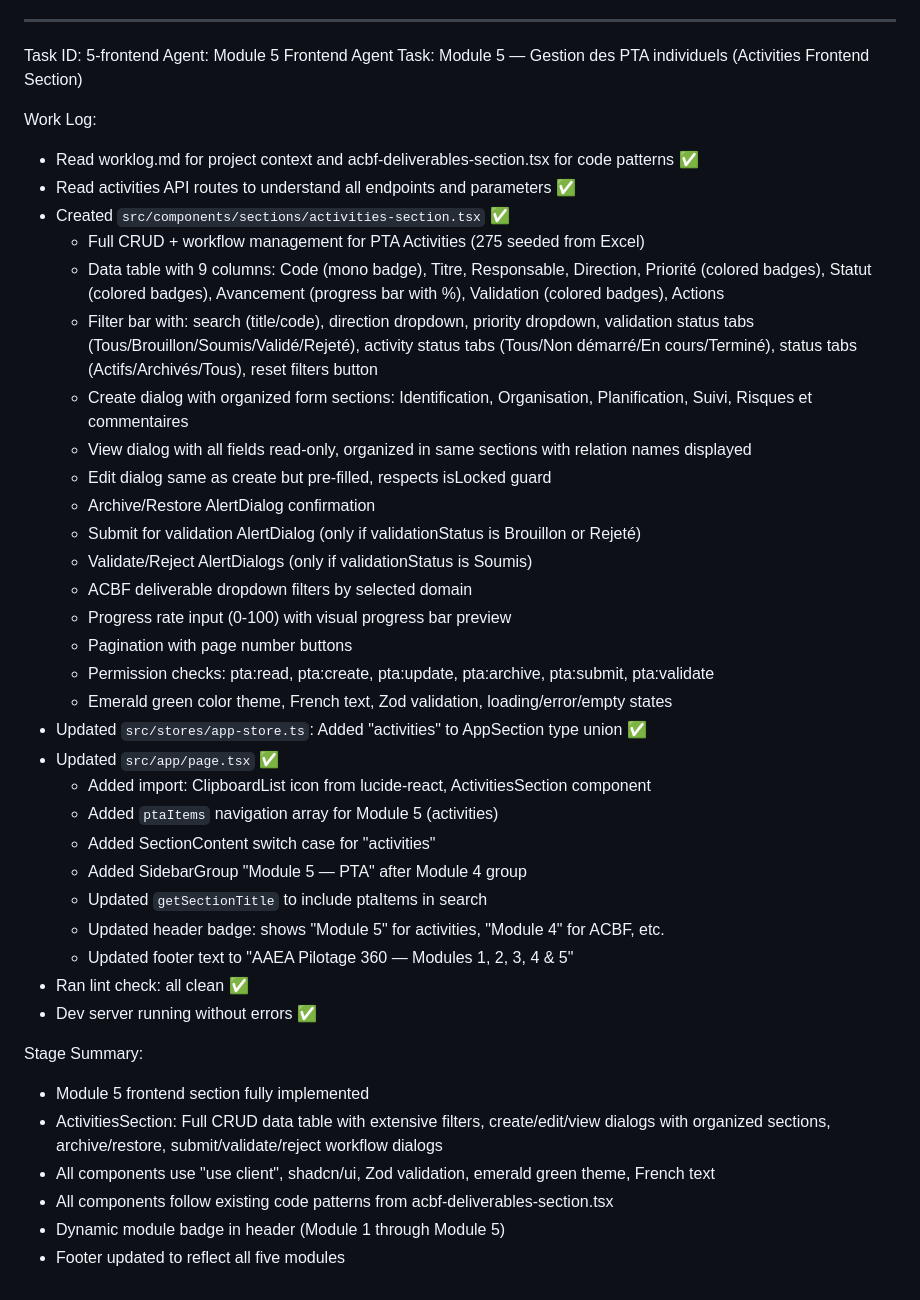
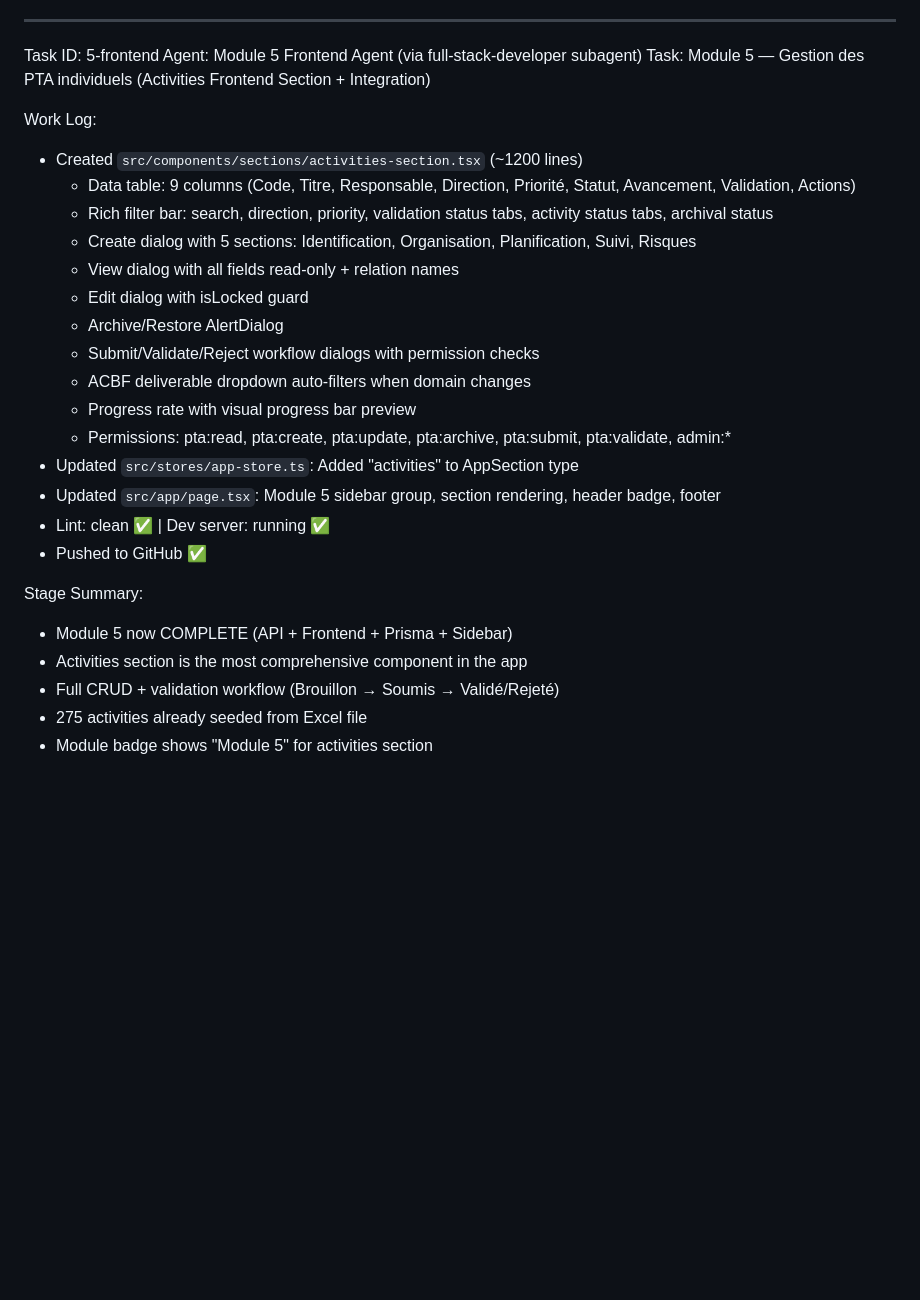
Before and after one commit to alexkanga/sera, a Markdown page: worklog.md, the part around the change. Drawn GitHub-style; blank space fills up the shorter version.

Commit message:
97616b9c-9dc0-43b3-9ec1-6ee82d099e40

```diff
--- a/worklog.md
+++ b/worklog.md
@@ -389,43 +389,29 @@ Stage Summary:
 
 ---
 Task ID: 5-frontend
-Agent: Module 5 Frontend Agent
-Task: Module 5 — Gestion des PTA individuels (Activities Frontend Section)
+Agent: Module 5 Frontend Agent (via full-stack-developer subagent)
+Task: Module 5 — Gestion des PTA individuels (Activities Frontend Section + Integration)
 
 Work Log:
-- Read worklog.md for project context and acbf-deliverables-section.tsx for code patterns ✅
-- Read activities API routes to understand all endpoints and parameters ✅
-- Created `src/components/sections/activities-section.tsx` ✅
-  - Full CRUD + workflow management for PTA Activities (275 seeded from Excel)
-  - Data table with 9 columns: Code (mono badge), Titre, Responsable, Direction, Priorité (colored badges), Statut (colored badges), Avancement (progress bar with %), Validation (colored badges), Actions
-  - Filter bar with: search (title/code), direction dropdown, priority dropdown, validation status tabs (Tous/Brouillon/Soumis/Validé/Rejeté), activity status tabs (Tous/Non démarré/En cours/Terminé), status tabs (Actifs/Archivés/Tous), reset filters button
-  - Create dialog with organized form sections: Identification, Organisation, Planification, Suivi, Risques et commentaires
-  - View dialog with all fields read-only, organized in same sections with relation names displayed
-  - Edit dialog same as create but pre-filled, respects isLocked guard
-  - Archive/Restore AlertDialog confirmation
-  - Submit for validation AlertDialog (only if validationStatus is Brouillon or Rejeté)
-  - Validate/Reject AlertDialogs (only if validationStatus is Soumis)
-  - ACBF deliverable dropdown filters by selected domain
-  - Progress rate input (0-100) with visual progress bar preview
-  - Pagination with page number buttons
-  - Permission checks: pta:read, pta:create, pta:update, pta:archive, pta:submit, pta:validate
-  - Emerald green color theme, French text, Zod validation, loading/error/empty states
-- Updated `src/stores/app-store.ts`: Added "activities" to AppSection type union ✅
-- Updated `src/app/page.tsx` ✅
-  - Added import: ClipboardList icon from lucide-react, ActivitiesSection component
-  - Added `ptaItems` navigation array for Module 5 (activities)
-  - Added SectionContent switch case for "activities"
-  - Added SidebarGroup "Module 5 — PTA" after Module 4 group
-  - Updated `getSectionTitle` to include ptaItems in search
-  - Updated header badge: shows "Module 5" for activities, "Module 4" for ACBF, etc.
-  - Updated footer text to "AAEA Pilotage 360 — Modules 1, 2, 3, 4 & 5"
-- Ran lint check: all clean ✅
-- Dev server running without errors ✅
+- Created `src/components/sections/activities-section.tsx` (~1200 lines)
+  - Data table: 9 columns (Code, Titre, Responsable, Direction, Priorité, Statut, Avancement, Validation, Actions)
+  - Rich filter bar: search, direction, priority, validation status tabs, activity status tabs, archival status
+  - Create dialog with 5 sections: Identification, Organisation, Planification, Suivi, Risques
+  - View dialog with all fields read-only + relation names
+  - Edit dialog with isLocked guard
+  - Archive/Restore AlertDialog
+  - Submit/Validate/Reject workflow dialogs with permission checks
+  - ACBF deliverable dropdown auto-filters when domain changes
+  - Progress rate with visual progress bar preview
+  - Permissions: pta:read, pta:create, pta:update, pta:archive, pta:submit, pta:validate, admin:*
+- Updated `src/stores/app-store.ts`: Added "activities" to AppSection type
+- Updated `src/app/page.tsx`: Module 5 sidebar group, section rendering, header badge, footer
+- Lint: clean ✅ | Dev server: running ✅
+- Pushed to GitHub ✅
 
 Stage Summary:
-- Module 5 frontend section fully implemented
-- ActivitiesSection: Full CRUD data table with extensive filters, create/edit/view dialogs with organized sections, archive/restore, submit/validate/reject workflow dialogs
-- All components use "use client", shadcn/ui, Zod validation, emerald green theme, French text
-- All components follow existing code patterns from acbf-deliverables-section.tsx
-- Dynamic module badge in header (Module 1 through Module 5)
-- Footer updated to reflect all five modules
+- Module 5 now COMPLETE (API + Frontend + Prisma + Sidebar)
+- Activities section is the most comprehensive component in the app
+- Full CRUD + validation workflow (Brouillon → Soumis → Validé/Rejeté)
+- 275 activities already seeded from Excel file
+- Module badge shows "Module 5" for activities section
```
